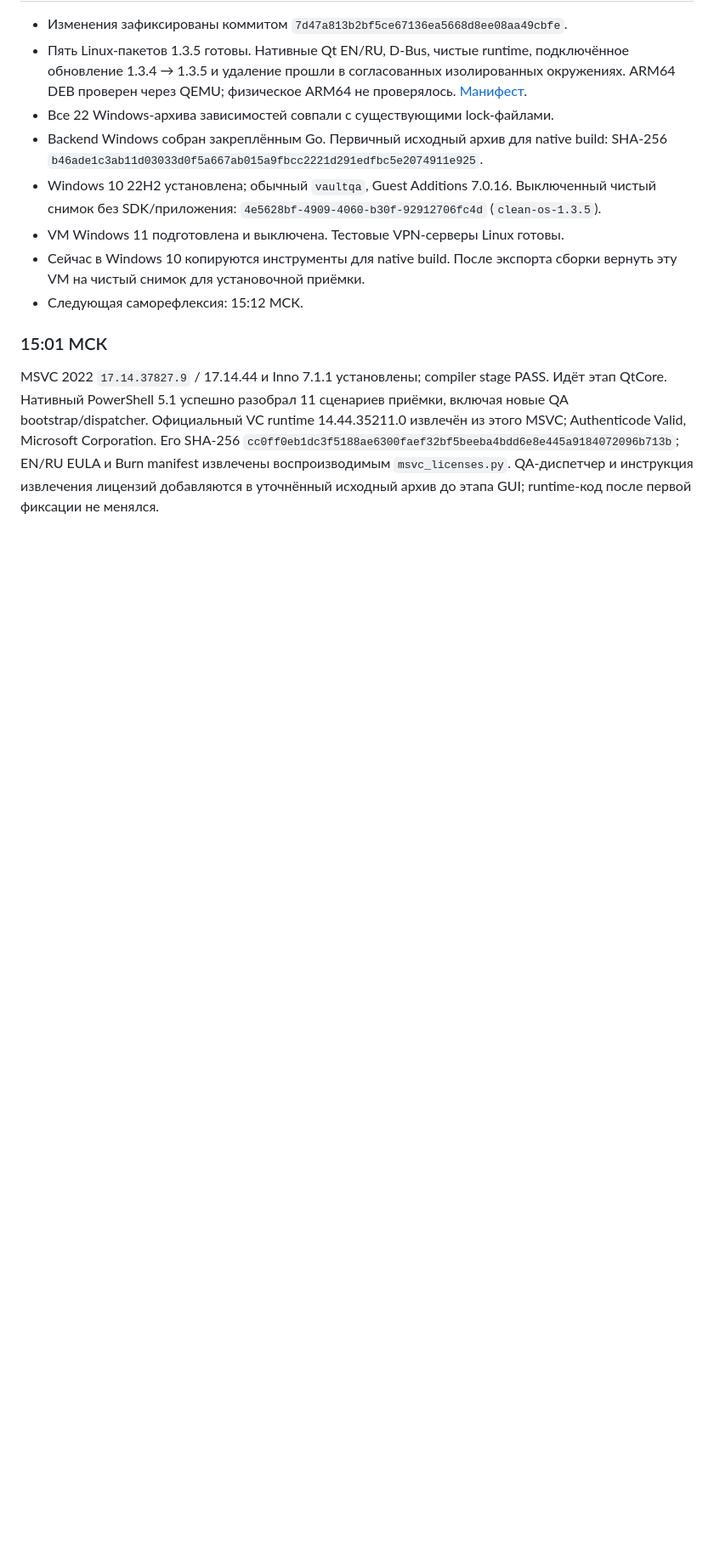
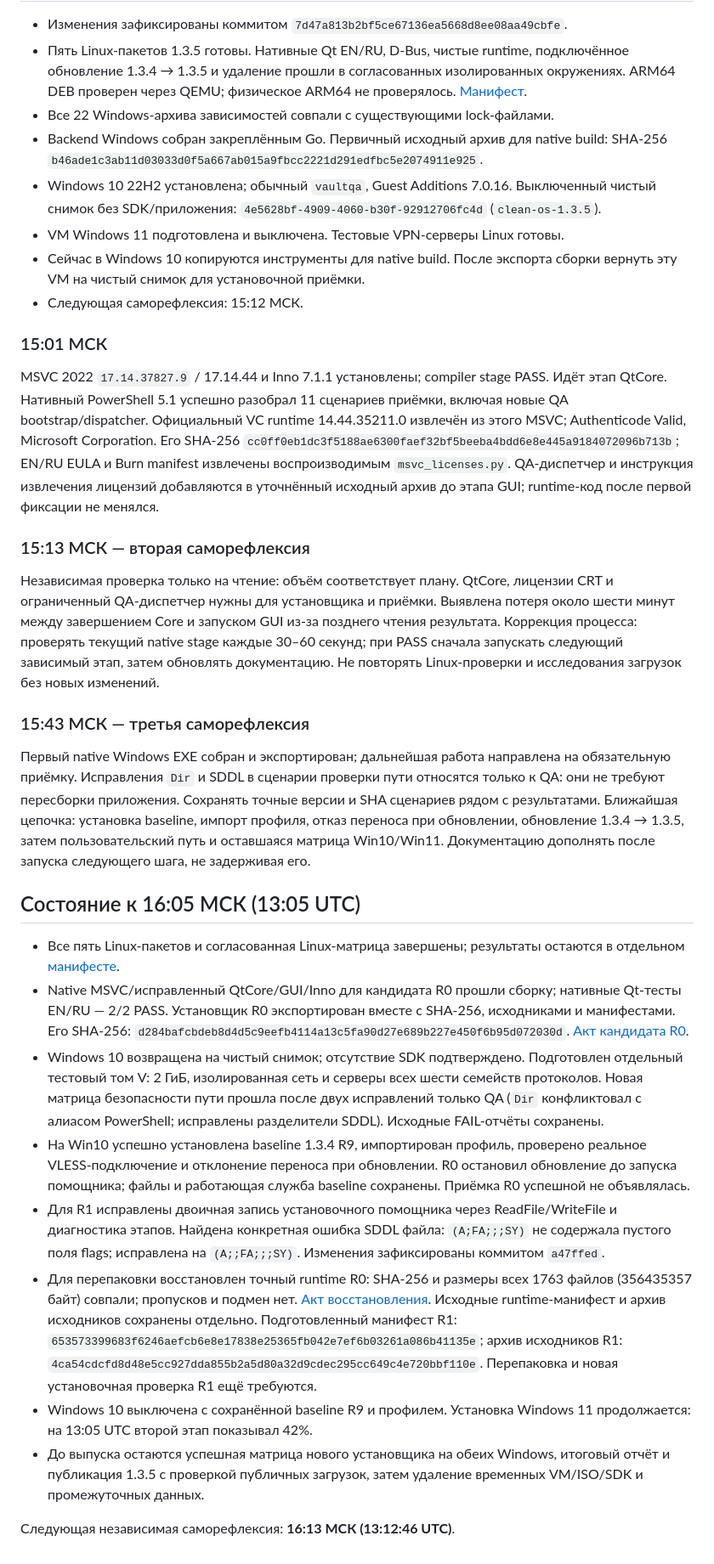
Before and after one commit to RealLeo/vault443, a Markdown page: docs/RELEASE-1.3.5-PROGRESS.md, the part around the change. Shown at 85% size. Rendered like a GitHub page; blank space fills up the shorter version.

Commit message:
Record 1.3.5 validation checkpoint and packaging revision

```diff
--- a/docs/RELEASE-1.3.5-PROGRESS.md
+++ b/docs/RELEASE-1.3.5-PROGRESS.md
@@ -67,3 +67,62 @@ Microsoft Corporation. Его SHA-256
 EN/RU EULA и Burn manifest извлечены воспроизводимым `msvc_licenses.py`.
 QA-диспетчер и инструкция извлечения лицензий добавляются в уточнённый исходный
 архив до этапа GUI; runtime-код после первой фиксации не менялся.
+
+### 15:13 МСК — вторая саморефлексия
+
+Независимая проверка только на чтение: объём соответствует плану. QtCore,
+лицензии CRT и ограниченный QA-диспетчер нужны для установщика и приёмки.
+Выявлена потеря около шести минут между завершением Core и запуском GUI из-за
+позднего чтения результата. Коррекция процесса: проверять текущий native stage
+каждые 30–60 секунд; при PASS сначала запускать следующий зависимый этап,
+затем обновлять документацию. Не повторять Linux-проверки и исследования
+загрузок без новых изменений.
+
+### 15:43 МСК — третья саморефлексия
+
+Первый native Windows EXE собран и экспортирован; дальнейшая работа направлена
+на обязательную приёмку. Исправления `Dir` и SDDL в сценарии проверки пути
+относятся только к QA: они не требуют пересборки приложения. Сохранять точные
+версии и SHA сценариев рядом с результатами. Ближайшая цепочка: установка
+baseline, импорт профиля, отказ переноса при обновлении, обновление
+1.3.4 → 1.3.5, затем пользовательский путь и оставшаяся матрица Win10/Win11.
+Документацию дополнять после запуска следующего шага, не задерживая его.
+
+## Состояние к 16:05 МСК (13:05 UTC)
+
+- Все пять Linux-пакетов и согласованная Linux-матрица завершены; результаты
+  остаются в отдельном [манифесте](../test-results/release-1.3.5/linux/acceptance-manifest.json).
+- Native MSVC/исправленный QtCore/GUI/Inno для кандидата R0 прошли сборку;
+  нативные Qt-тесты EN/RU — 2/2 PASS. Установщик R0 экспортирован вместе с
+  SHA-256, исходниками и манифестами. Его SHA-256:
+  `d284bafcbdeb8d4d5c9eefb4114a13c5fa90d27e689b227e450f6b95d072030d`.
+  [Акт кандидата R0](../test-results/release-1.3.5/windows/candidate-r0-receipt.json).
+- Windows 10 возвращена на чистый снимок; отсутствие SDK подтверждено.
+  Подготовлен отдельный тестовый том V: 2 ГиБ, изолированная сеть и серверы
+  всех шести семейств протоколов. Новая матрица безопасности пути прошла
+  после двух исправлений только QA (`Dir` конфликтовал с алиасом PowerShell;
+  исправлены разделители SDDL). Исходные FAIL-отчёты сохранены.
+- На Win10 успешно установлена baseline 1.3.4 R9, импортирован профиль,
+  проверено реальное VLESS-подключение и отклонение переноса при обновлении.
+  R0 остановил обновление до запуска помощника; файлы и работающая служба
+  baseline сохранены. Приёмка R0 успешной не объявлялась.
+- Для R1 исправлены двоичная запись установочного помощника через
+  ReadFile/WriteFile и диагностика этапов. Найдена конкретная ошибка SDDL
+  файла: `(A;FA;;;SY)` не содержала пустого поля flags; исправлена на
+  `(A;;FA;;;SY)`. Изменения зафиксированы коммитом `a47ffed`.
+- Для перепаковки восстановлен точный runtime R0: SHA-256 и размеры всех
+  1763 файлов (356435357 байт) совпали; пропусков и подмен нет.
+  [Акт восстановления](../test-results/release-1.3.5/windows/recovery-r0/recovery-receipt.json).
+  Исходные runtime-манифест и архив исходников сохранены отдельно.
+  Подготовленный манифест R1:
+  `653573399683f6246aefcb6e8e17838e25365fb042e7ef6b03261a086b41135e`;
+  архив исходников R1:
+  `4ca54cdcfd8d48e5cc927dda855b2a5d80a32d9cdec295cc649c4e720bbf110e`.
+  Перепаковка и новая установочная проверка R1 ещё требуются.
+- Windows 10 выключена с сохранённой baseline R9 и профилем. Установка
+  Windows 11 продолжается: на 13:05 UTC второй этап показывал 42%.
+- До выпуска остаются успешная матрица нового установщика на обеих Windows,
+  итоговый отчёт и публикация 1.3.5 с проверкой публичных загрузок, затем
+  удаление временных VM/ISO/SDK и промежуточных данных.
+
+Следующая независимая саморефлексия: **16:13 МСК (13:12:46 UTC)**.
```
